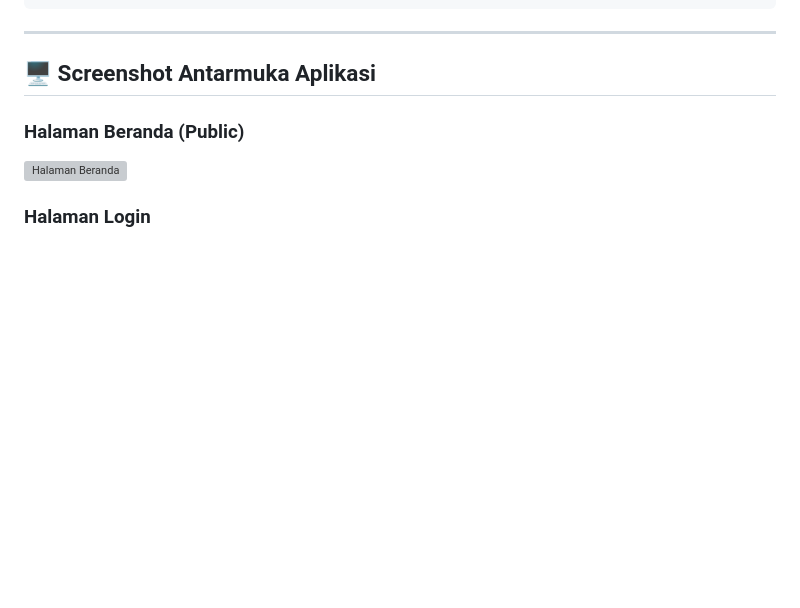
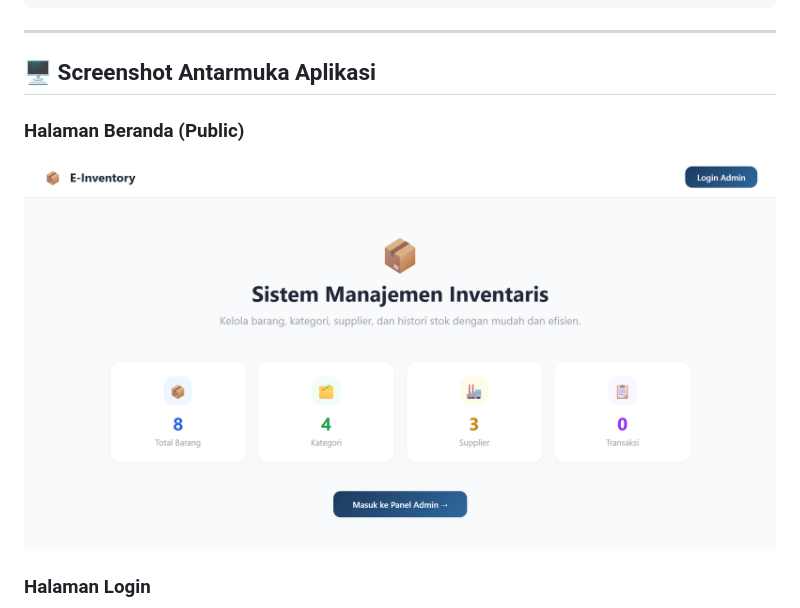
Before and after one commit to afdaal10/UAS_Web2_312410445_Afdhal-Agislam, a Markdown page: README.md, the part around the change. Drawn GitHub-style; blank space fills up the shorter version; grey boxes are pictures that could not be loaded.

```diff
--- a/README.md
+++ b/README.md
@@ -76,7 +76,7 @@ Endpoint yang diproteksi token (POST, PUT, DELETE) akan mengembalikan response:
 ## 🖥️ Screenshot Antarmuka Aplikasi
 
 ### Halaman Beranda (Public)
-<img src="Screenshot/beranda.png" width="800" alt="Halaman Beranda"/>
+<img src="Screenshot/dashboard.png" width="800" alt="Halaman Beranda"/>
 
 
 ### Halaman Login
```
